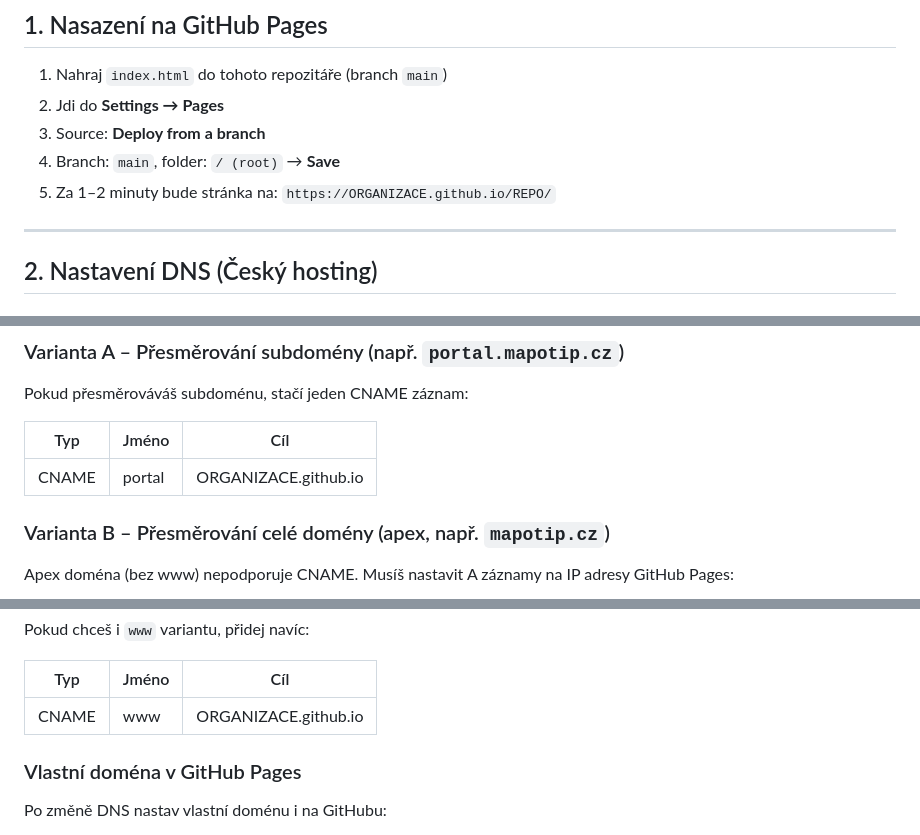
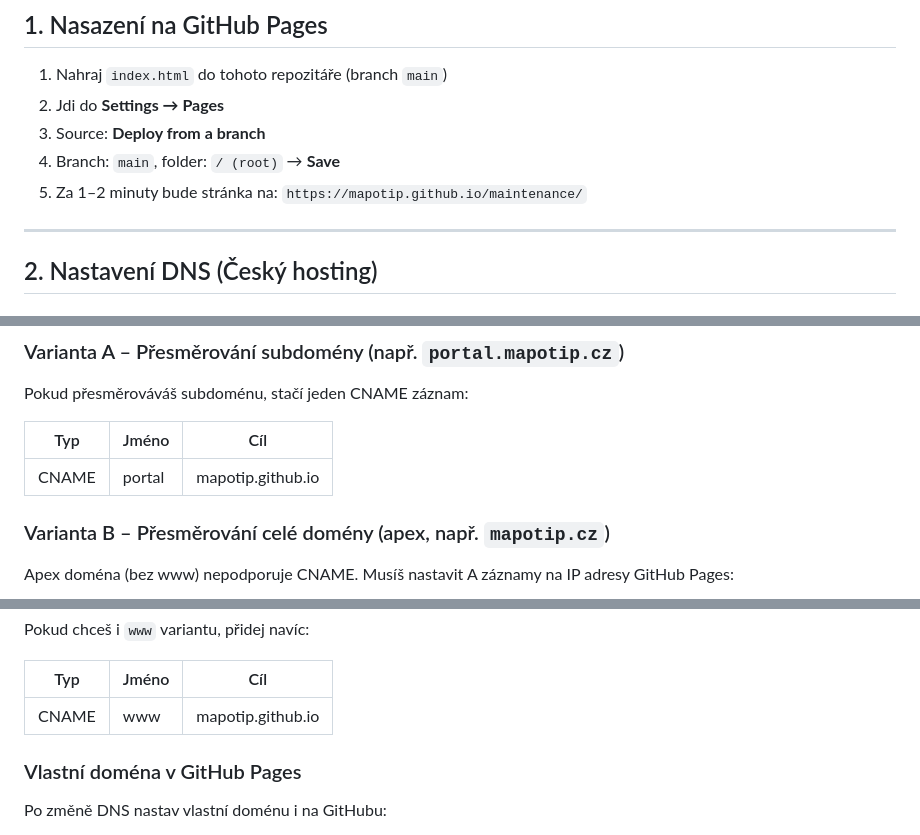
Before and after one commit to mapotip/maintenance, a Markdown page: README.md, 3 parts joined by grey strips. Drawn GitHub-style.

```diff
--- a/README.md
+++ b/README.md
@@ -16,7 +16,7 @@ Společnost CETIN provádí plánované práce na optické síti, které přeru
 2. Jdi do **Settings → Pages**
 3. Source: **Deploy from a branch**
 4. Branch: `main`, folder: `/ (root)` → **Save**
-5. Za 1–2 minuty bude stránka na: `https://ORGANIZACE.github.io/REPO/`
+5. Za 1–2 minuty bude stránka na: `https://mapotip.github.io/maintenance/`
 
 ---
 
@@ -34,7 +34,7 @@ Pokud přesměrováváš subdoménu, stačí jeden CNAME záznam:
 
 | Typ   | Jméno   | Cíl                              |
 |-------|---------|----------------------------------|
-| CNAME | portal  | ORGANIZACE.github.io             |
+| CNAME | portal  | mapotip.github.io             |
 
 ### Varianta B – Přesměrování celé domény (apex, např. `mapotip.cz`)
 
@@ -51,7 +51,7 @@ Pokud chceš i `www` variantu, přidej navíc:
 
 | Typ   | Jméno | Cíl                              |
 |-------|-------|----------------------------------|
-| CNAME | www   | ORGANIZACE.github.io             |
+| CNAME | www   | mapotip.github.io             |
 
 ### Vlastní doména v GitHub Pages
 
```
